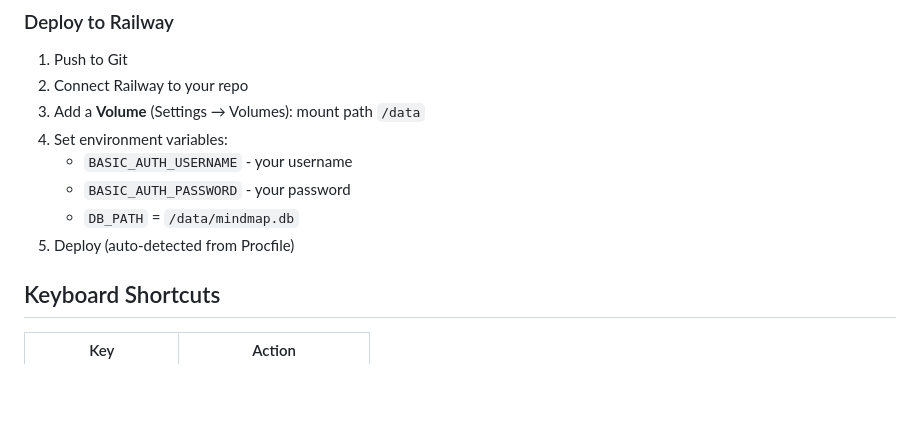
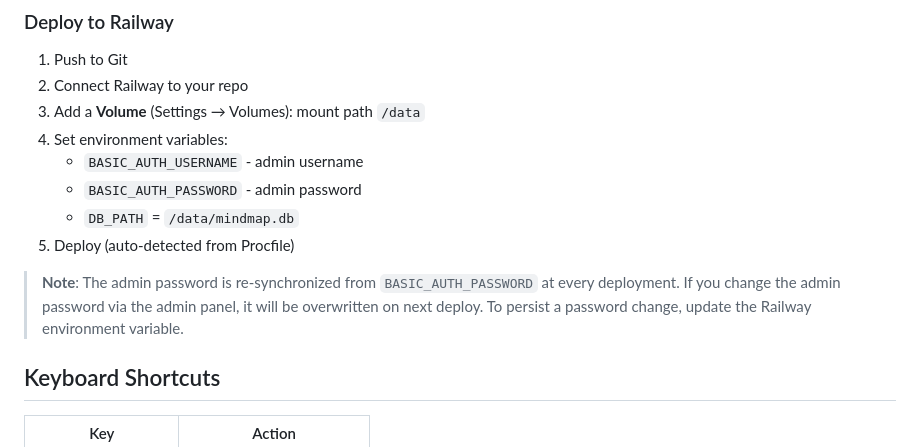
Before and after one commit to mkures/mindmap, a Markdown page: README.md, the part around the change. GitHub-like rendering; blank space fills up the shorter version.

Commit message:
Document admin password sync behavior in README
Note that BASIC_AUTH_PASSWORD env var overwrites admin password on each deploy.

Co-Authored-By: Claude Opus 4.6 <noreply@anthropic.com>

```diff
--- a/README.md
+++ b/README.md
@@ -45,10 +45,12 @@ python app.py
 2. Connect Railway to your repo
 3. Add a **Volume** (Settings → Volumes): mount path `/data`
 4. Set environment variables:
-   - `BASIC_AUTH_USERNAME` - your username
-   - `BASIC_AUTH_PASSWORD` - your password
+   - `BASIC_AUTH_USERNAME` - admin username
+   - `BASIC_AUTH_PASSWORD` - admin password
    - `DB_PATH` = `/data/mindmap.db`
 5. Deploy (auto-detected from Procfile)
+
+> **Note**: The admin password is re-synchronized from `BASIC_AUTH_PASSWORD` at every deployment. If you change the admin password via the admin panel, it will be overwritten on next deploy. To persist a password change, update the Railway environment variable.
 
 ## Keyboard Shortcuts
 
```
